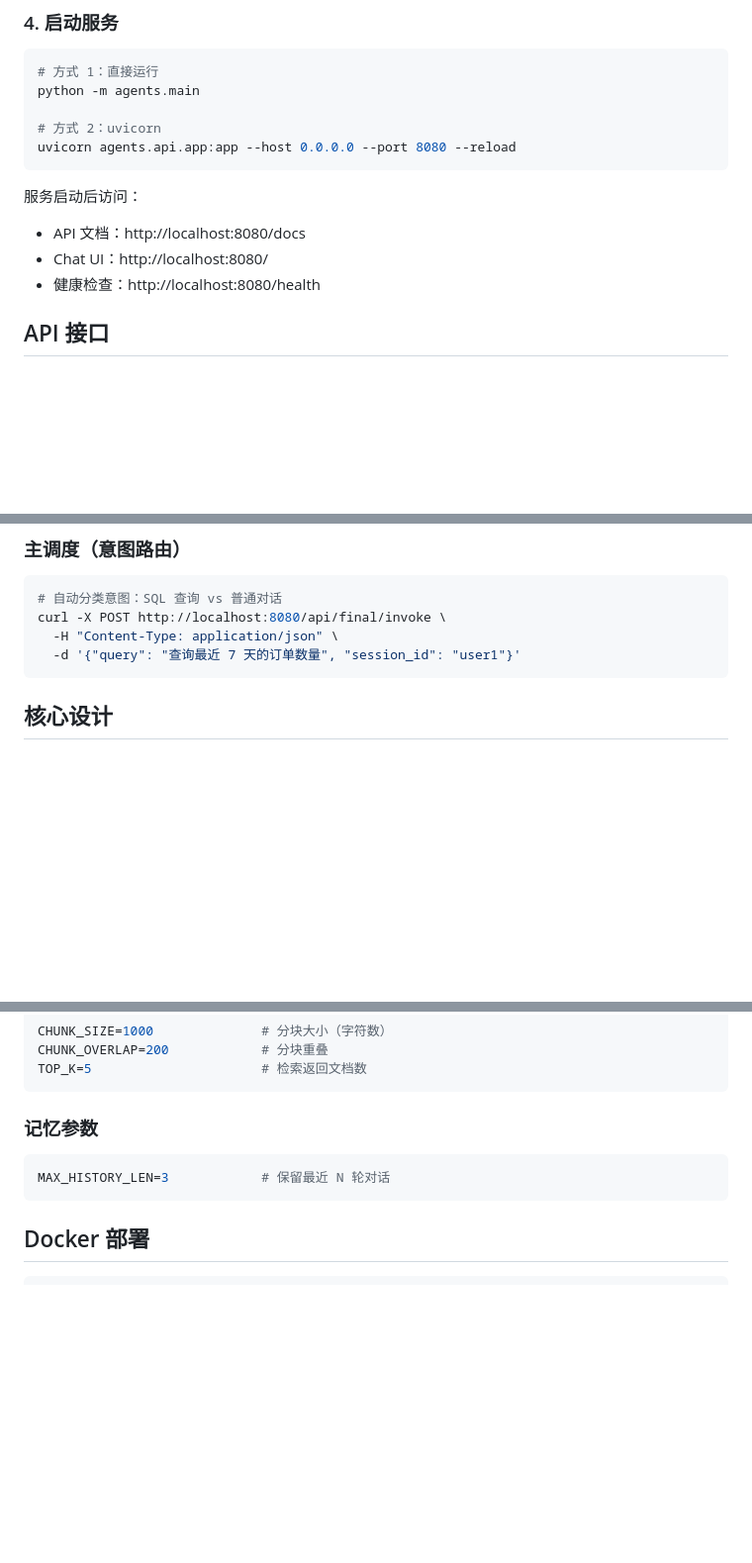
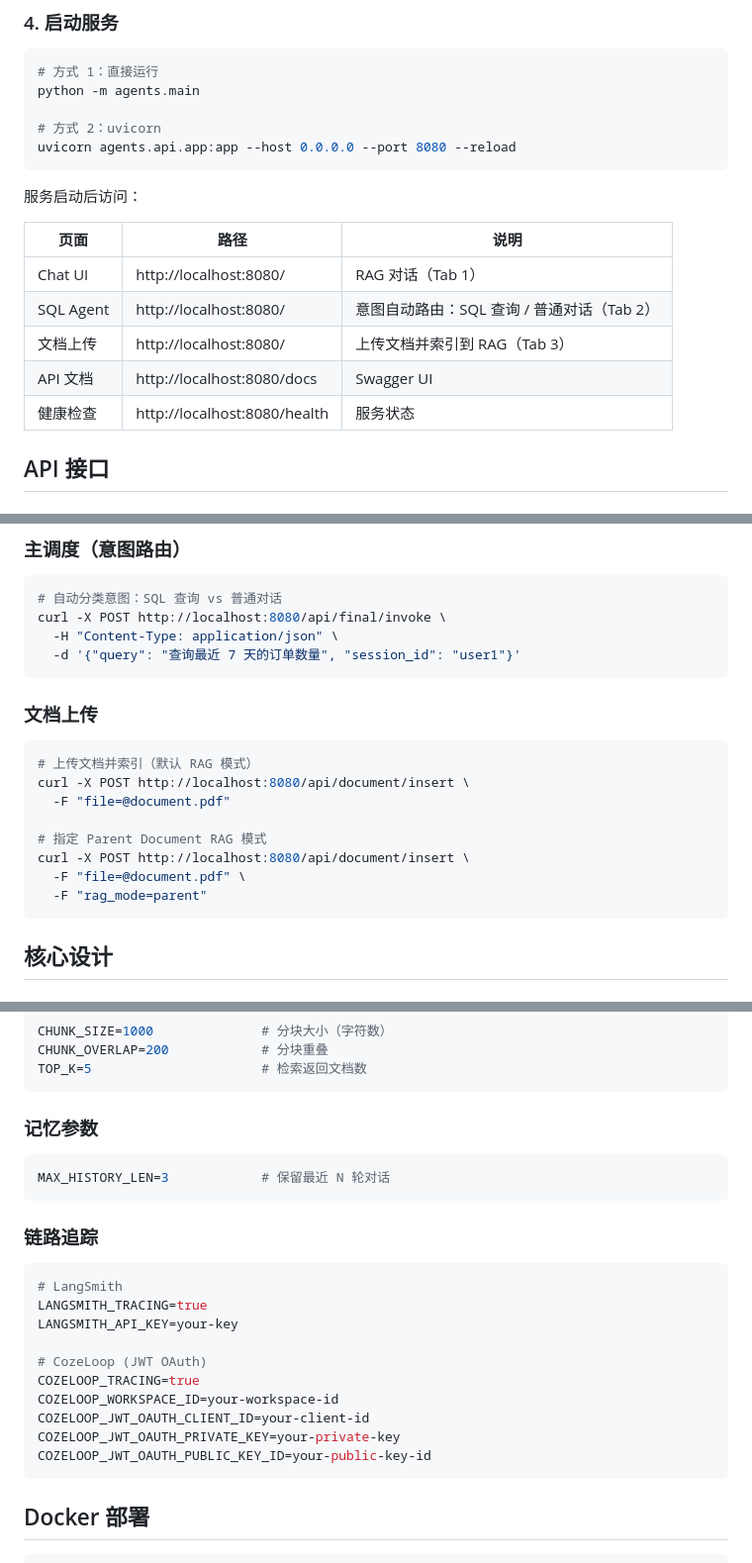
Before and after one commit to liangyuzhe/agent-platform-py, a Markdown page: README.md, 3 parts joined by grey strips. Shown at 99% size. GitHub-like rendering; blank space fills up the shorter version.

Commit message:
docs: add frontend page paths and document upload API to README
Co-Authored-By: Claude Opus 4.7 <noreply@anthropic.com>

````diff
--- a/README.md
+++ b/README.md
@@ -188,9 +188,14 @@ uvicorn agents.api.app:app --host 0.0.0.0 --port 8080 --reload
 ```
 
 服务启动后访问：
-- API 文档：http://localhost:8080/docs
-- Chat UI：http://localhost:8080/
-- 健康检查：http://localhost:8080/health
+
+| 页面 | 路径 | 说明 |
+|------|------|------|
+| Chat UI | http://localhost:8080/ | RAG 对话（Tab 1） |
+| SQL Agent | http://localhost:8080/ | 意图自动路由：SQL 查询 / 普通对话（Tab 2） |
+| 文档上传 | http://localhost:8080/ | 上传文档并索引到 RAG（Tab 3） |
+| API 文档 | http://localhost:8080/docs | Swagger UI |
+| 健康检查 | http://localhost:8080/health | 服务状态 |
 
 ## API 接口
 
@@ -233,6 +238,19 @@ curl -X POST http://localhost:8080/api/rag/chat/stream \
 curl -X POST http://localhost:8080/api/final/invoke \
   -H "Content-Type: application/json" \
   -d '{"query": "查询最近 7 天的订单数量", "session_id": "user1"}'
+```
+
+### 文档上传
+
+```bash
+# 上传文档并索引（默认 RAG 模式）
+curl -X POST http://localhost:8080/api/document/insert \
+  -F "file=@document.pdf"
+
+# 指定 Parent Document RAG 模式
+curl -X POST http://localhost:8080/api/document/insert \
+  -F "file=@document.pdf" \
+  -F "rag_mode=parent"
 ```
 
 ## 核心设计
@@ -367,6 +385,21 @@ TOP_K=5                      # 检索返回文档数
 MAX_HISTORY_LEN=3            # 保留最近 N 轮对话
 ```
 
+### 链路追踪
+
+```bash
+# LangSmith
+LANGSMITH_TRACING=true
+LANGSMITH_API_KEY=your-key
+
+# CozeLoop (JWT OAuth)
+COZELOOP_TRACING=true
+COZELOOP_WORKSPACE_ID=your-workspace-id
+COZELOOP_JWT_OAUTH_CLIENT_ID=your-client-id
+COZELOOP_JWT_OAUTH_PRIVATE_KEY=your-private-key
+COZELOOP_JWT_OAUTH_PUBLIC_KEY_ID=your-public-key-id
+```
+
 ## Docker 部署
 
 ```bash
````
Also changed, not shown: other parts of README.md (+1 -1 lines).
